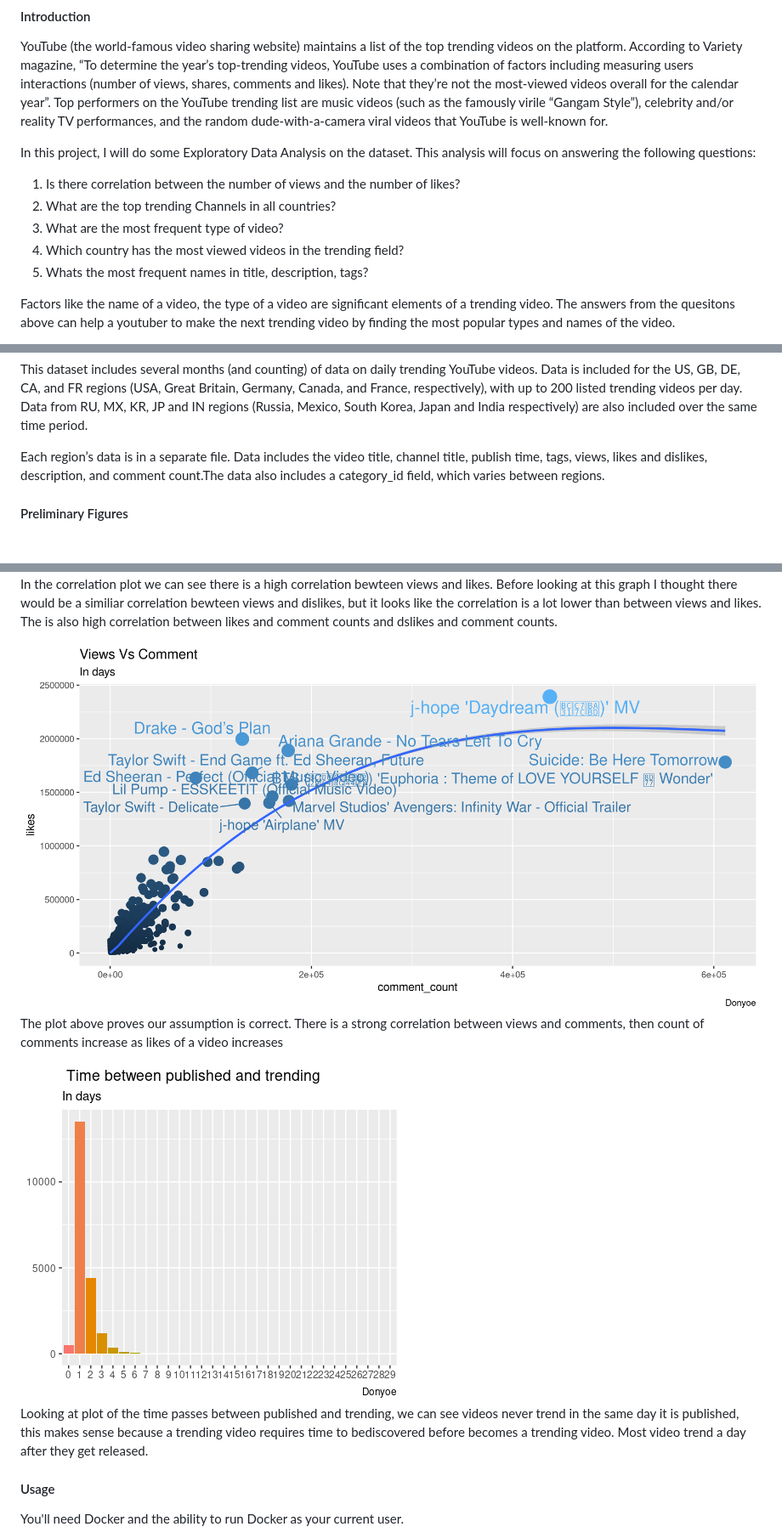
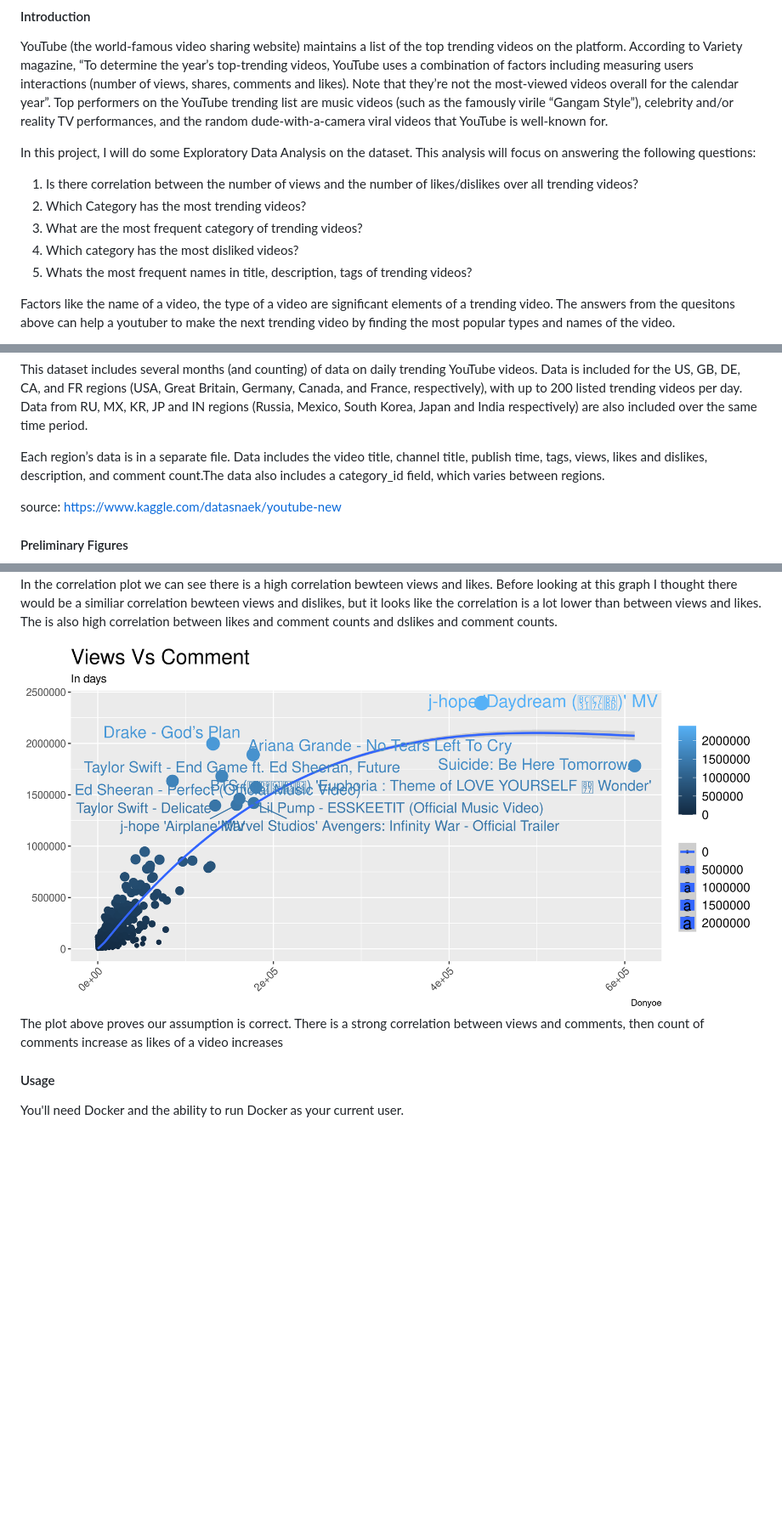
Before and after one commit to littlex2015/bios611-project1, a Markdown page: README.md, 3 parts joined by grey strips. Shown: that part at 85% size. Drawn GitHub-style; pictures changed too: images/view_comment.png; blank space fills up the shorter version.

Commit message:
update ReadMe and added plots

```diff
--- a/README.md
+++ b/README.md
@@ -8,11 +8,11 @@
 YouTube (the world-famous video sharing website) maintains a list of the top trending videos on the platform. According to Variety magazine, “To determine the year’s top-trending videos, YouTube uses a combination of factors including measuring users interactions (number of views, shares, comments and likes). Note that they’re not the most-viewed videos overall for the calendar year”. Top performers on the YouTube trending list are music videos (such as the famously virile “Gangam Style”), celebrity and/or reality TV performances, and the random dude-with-a-camera viral videos that YouTube is well-known for.
 
 In this project, I will do some Exploratory Data Analysis on the dataset. This analysis will focus on answering the following questions:
-1) Is there correlation between the number of views and the number of likes?
-2) What are the top trending Channels in all countries?
-3) What are the most frequent type of video?
-4) Which country has the most viewed videos in the trending field?
-5) Whats the most frequent names in title, description, tags?
+1) Is there correlation between the number of views and the number of likes/dislikes over all trending videos?
+2) Which Category has the most trending videos?
+3) What are the most frequent category of trending videos?
+4) Which category has the most disliked videos?
+5) Whats the most frequent names in title, description, tags of trending videos?
 
 Factors like the name of a video, the type of a video are significant elements of  a trending video. The answers from the quesitons above can help a youtuber to make the next trending video by finding the most popular types and names of the video.
 
@@ -26,6 +26,8 @@ This dataset includes several months (and counting) of data on daily trending Yo
 
 Each region’s data is in a separate file. Data includes the video title, channel title, publish time, tags, views, likes and dislikes, description, and comment count.The data also includes a category_id field, which varies between regions.
 
+source: https://www.kaggle.com/datasnaek/youtube-new
+
 
 #### Preliminary Figures
 <img src="images/correlation plot.png">
@@ -35,11 +37,6 @@ In the correlation plot we can see there is a high correlation bewteen views and
 <img src="images/view_comment.png">
 
 The plot above proves our assumption is correct. There is a strong correlation between views and comments, then count of comments increase as likes of a video increases
-
-<img src="images/timepasses.png">
-
-Looking at plot of the time passes between published and trending, we can see videos never trend in the same day it is published, this makes sense because a trending video requires time to bediscovered before becomes a trending video. Most video trend a day after they get released.
-
 
 #### Usage
 You'll need Docker and the ability to run Docker as your current user.
```
Also changed, not shown: report.md (+36 -0 lines), images/Num_views.png (added), images/VideoCategories_fre.png (added), images/like_dislike.png (added), images/views2m.png (added), timepasses.png (added), 7 other files.
